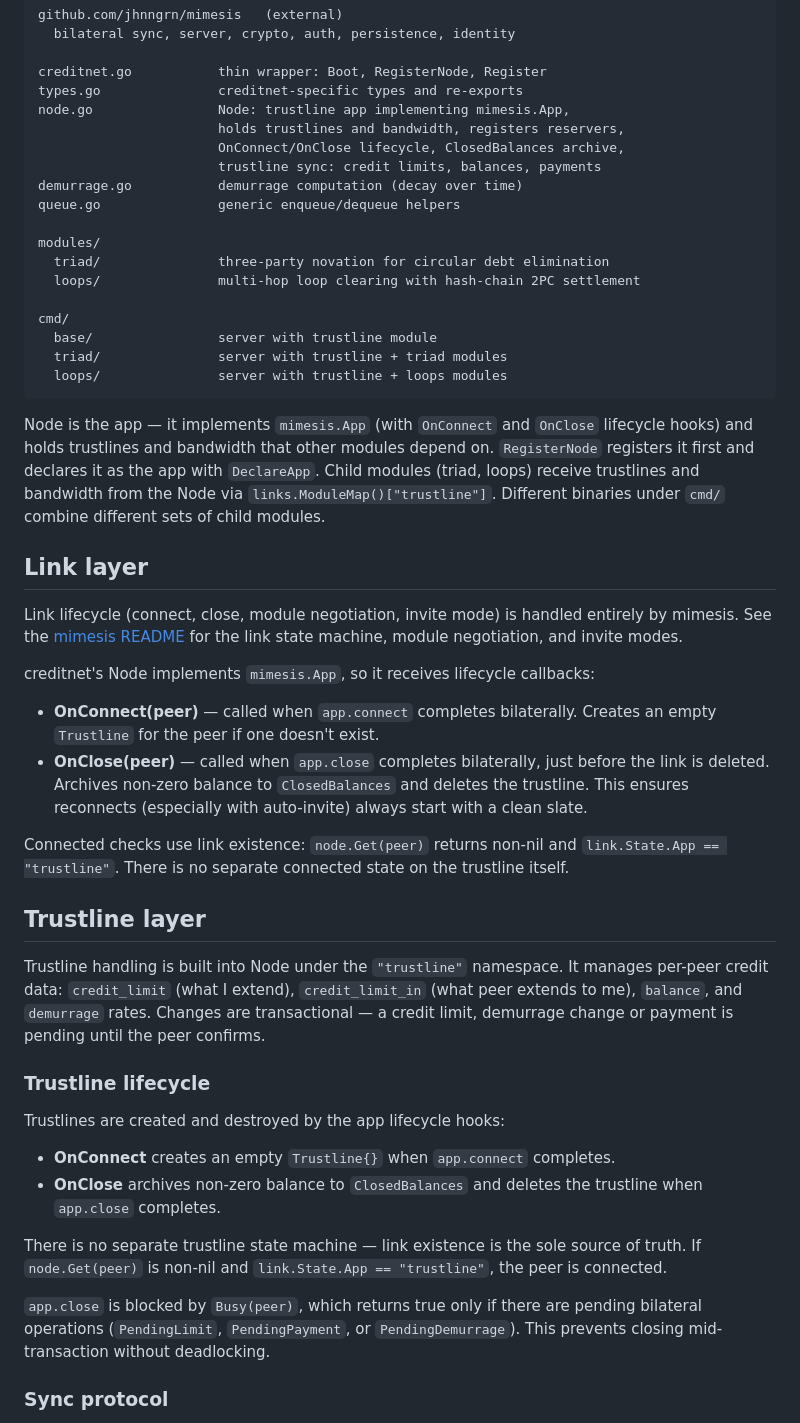
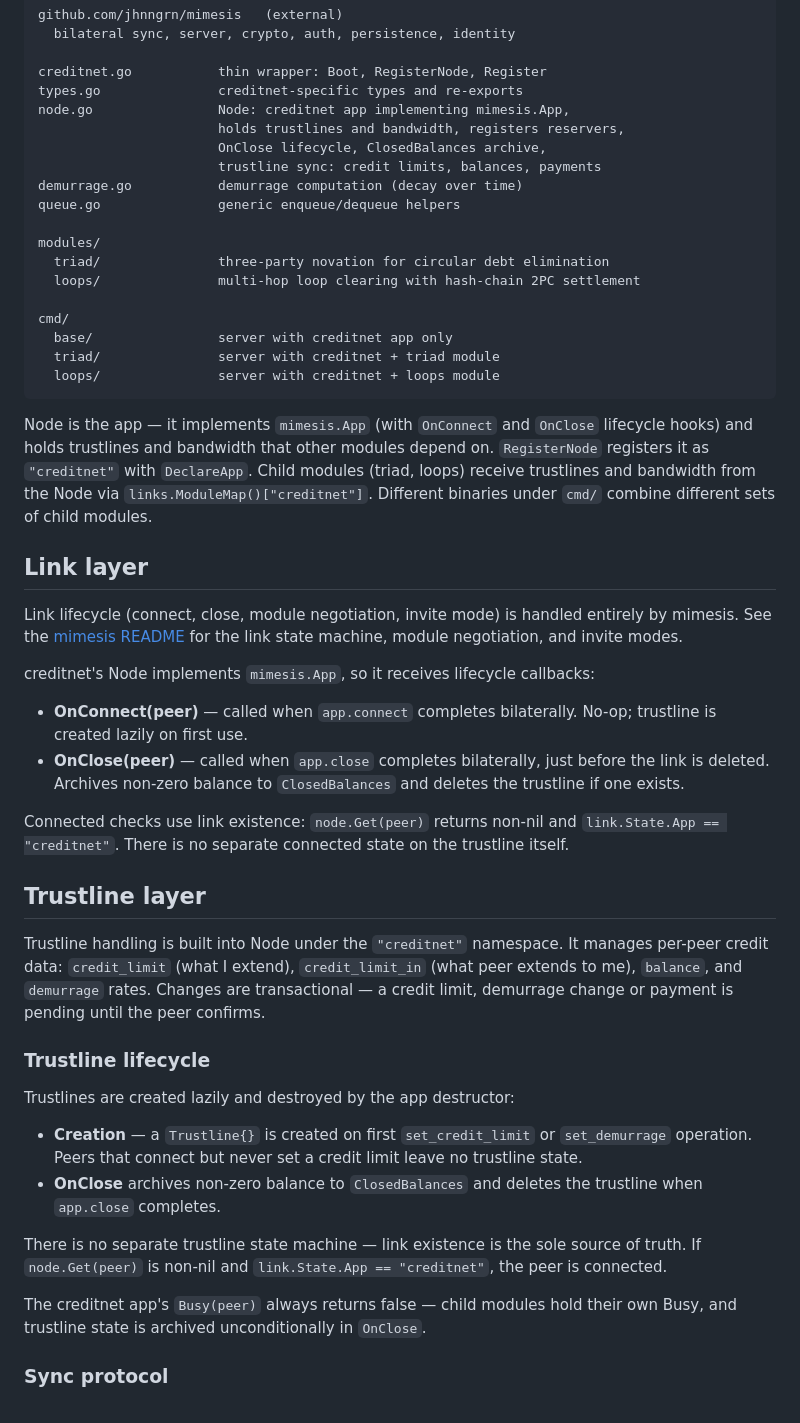
Before and after one commit to jhnngrn/creditnet2, a Markdown page: README.md, the part around one of its changes. GitHub-like rendering.

Commit message:
Update README for creditnet app rename and lazy trustline
Reflect that the app is now registered as "creditnet", trustline is
created lazily on first set_credit_limit or set_demurrage, and
Busy always returns false on the app level.

Co-Authored-By: Claude Opus 4.6 <noreply@anthropic.com>
Claude-Session: https://claude.ai/code/session_01GuMfaWugS6dmnfgUyqm7Dp

````diff
--- a/README.md
+++ b/README.md
@@ -41,9 +41,9 @@ github.com/jhnngrn/mimesis   (external)
 
 creditnet.go           thin wrapper: Boot, RegisterNode, Register
 types.go               creditnet-specific types and re-exports
-node.go                Node: trustline app implementing mimesis.App,
+node.go                Node: creditnet app implementing mimesis.App,
                        holds trustlines and bandwidth, registers reservers,
-                       OnConnect/OnClose lifecycle, ClosedBalances archive,
+                       OnClose lifecycle, ClosedBalances archive,
                        trustline sync: credit limits, balances, payments
 demurrage.go           demurrage computation (decay over time)
 queue.go               generic enqueue/dequeue helpers
@@ -53,16 +53,16 @@ modules/
   loops/               multi-hop loop clearing with hash-chain 2PC settlement
 
 cmd/
-  base/                server with trustline module
-  triad/               server with trustline + triad modules
-  loops/               server with trustline + loops modules
+  base/                server with creditnet app only
+  triad/               server with creditnet + triad module
+  loops/               server with creditnet + loops module
 ```
 
 Node is the app — it implements `mimesis.App` (with `OnConnect` and
 `OnClose` lifecycle hooks) and holds trustlines and bandwidth that other
-modules depend on. `RegisterNode` registers it first and declares it as
-the app with `DeclareApp`. Child modules (triad, loops) receive trustlines
-and bandwidth from the Node via `links.ModuleMap()["trustline"]`. Different
+modules depend on. `RegisterNode` registers it as `"creditnet"` with
+`DeclareApp`. Child modules (triad, loops) receive trustlines and
+bandwidth from the Node via `links.ModuleMap()["creditnet"]`. Different
 binaries under `cmd/` combine different sets of child modules.
 
 ## Link layer
@@ -76,36 +76,36 @@ creditnet's Node implements `mimesis.App`, so it receives lifecycle
 callbacks:
 
 - **OnConnect(peer)** — called when `app.connect` completes bilaterally.
-  Creates an empty `Trustline` for the peer if one doesn't exist.
+  No-op; trustline is created lazily on first use.
 - **OnClose(peer)** — called when `app.close` completes bilaterally,
   just before the link is deleted. Archives non-zero balance to
-  `ClosedBalances` and deletes the trustline. This ensures reconnects
-  (especially with auto-invite) always start with a clean slate.
+  `ClosedBalances` and deletes the trustline if one exists.
 
 Connected checks use link existence: `node.Get(peer)` returns non-nil
-and `link.State.App == "trustline"`. There is no separate connected
+and `link.State.App == "creditnet"`. There is no separate connected
 state on the trustline itself.
 
 ## Trustline layer
 
-Trustline handling is built into Node under the `"trustline"` namespace. It manages per-peer credit data: `credit_limit` (what I extend), `credit_limit_in` (what peer extends to me), `balance`, and `demurrage` rates. Changes are transactional — a credit limit, demurrage change or payment is pending until the peer confirms.
+Trustline handling is built into Node under the `"creditnet"` namespace. It manages per-peer credit data: `credit_limit` (what I extend), `credit_limit_in` (what peer extends to me), `balance`, and `demurrage` rates. Changes are transactional — a credit limit, demurrage change or payment is pending until the peer confirms.
 
 ### Trustline lifecycle
 
-Trustlines are created and destroyed by the app lifecycle hooks:
+Trustlines are created lazily and destroyed by the app destructor:
 
-- **OnConnect** creates an empty `Trustline{}` when `app.connect` completes.
+- **Creation** — a `Trustline{}` is created on first `set_credit_limit`
+  or `set_demurrage` operation. Peers that connect but never set a credit
+  limit leave no trustline state.
 - **OnClose** archives non-zero balance to `ClosedBalances` and deletes
   the trustline when `app.close` completes.
 
 There is no separate trustline state machine — link existence is the
 sole source of truth. If `node.Get(peer)` is non-nil and
-`link.State.App == "trustline"`, the peer is connected.
+`link.State.App == "creditnet"`, the peer is connected.
 
-`app.close` is blocked by `Busy(peer)`, which returns true only if
-there are pending bilateral operations (`PendingLimit`, `PendingPayment`,
-or `PendingDemurrage`). This prevents closing mid-transaction without
-deadlocking.
+The creditnet app's `Busy(peer)` always returns false — child modules
+hold their own Busy, and trustline state is archived unconditionally
+in `OnClose`.
 
 ### Sync protocol
 
````
Also changed, not shown: other parts of README.md (+10 -10 lines).
